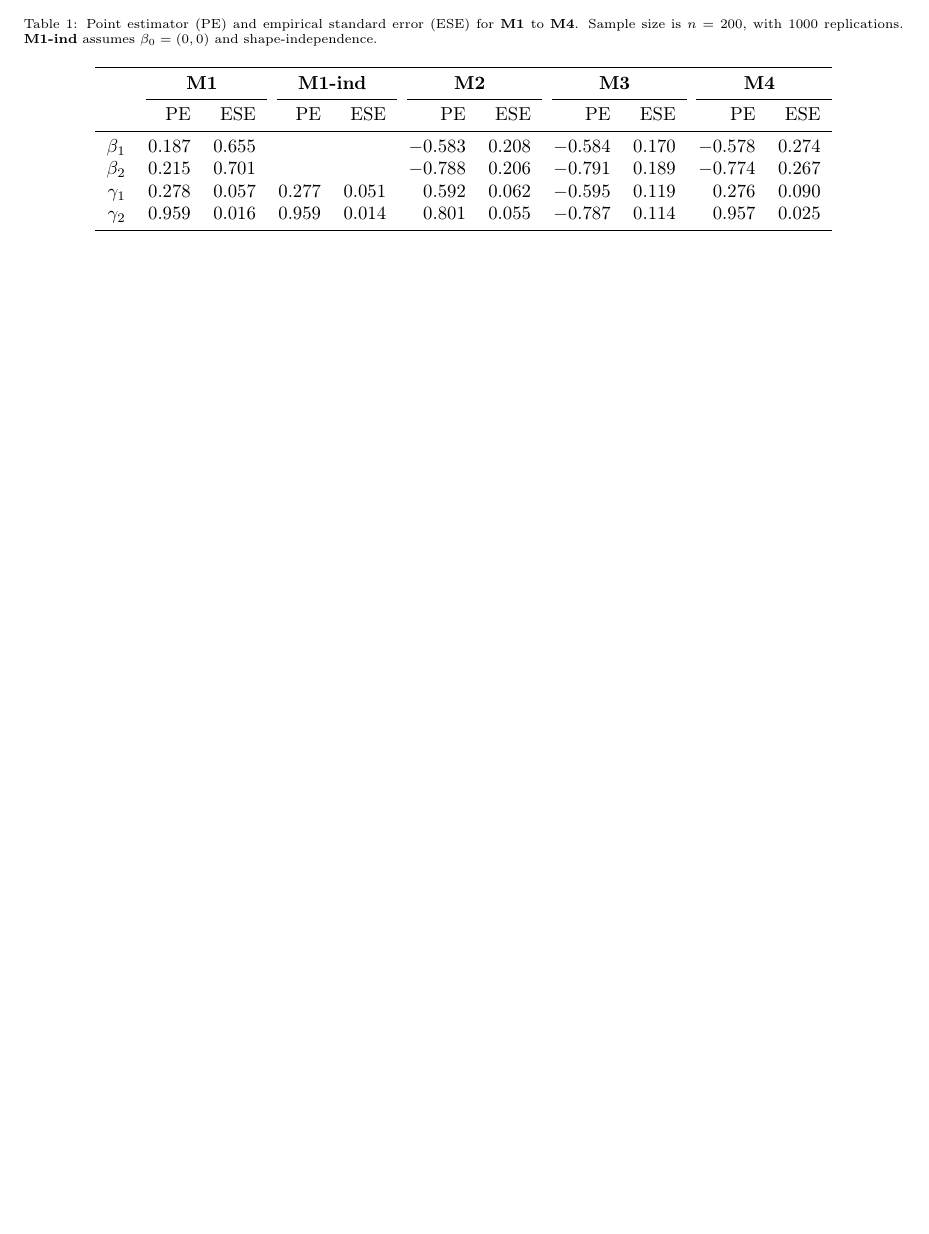
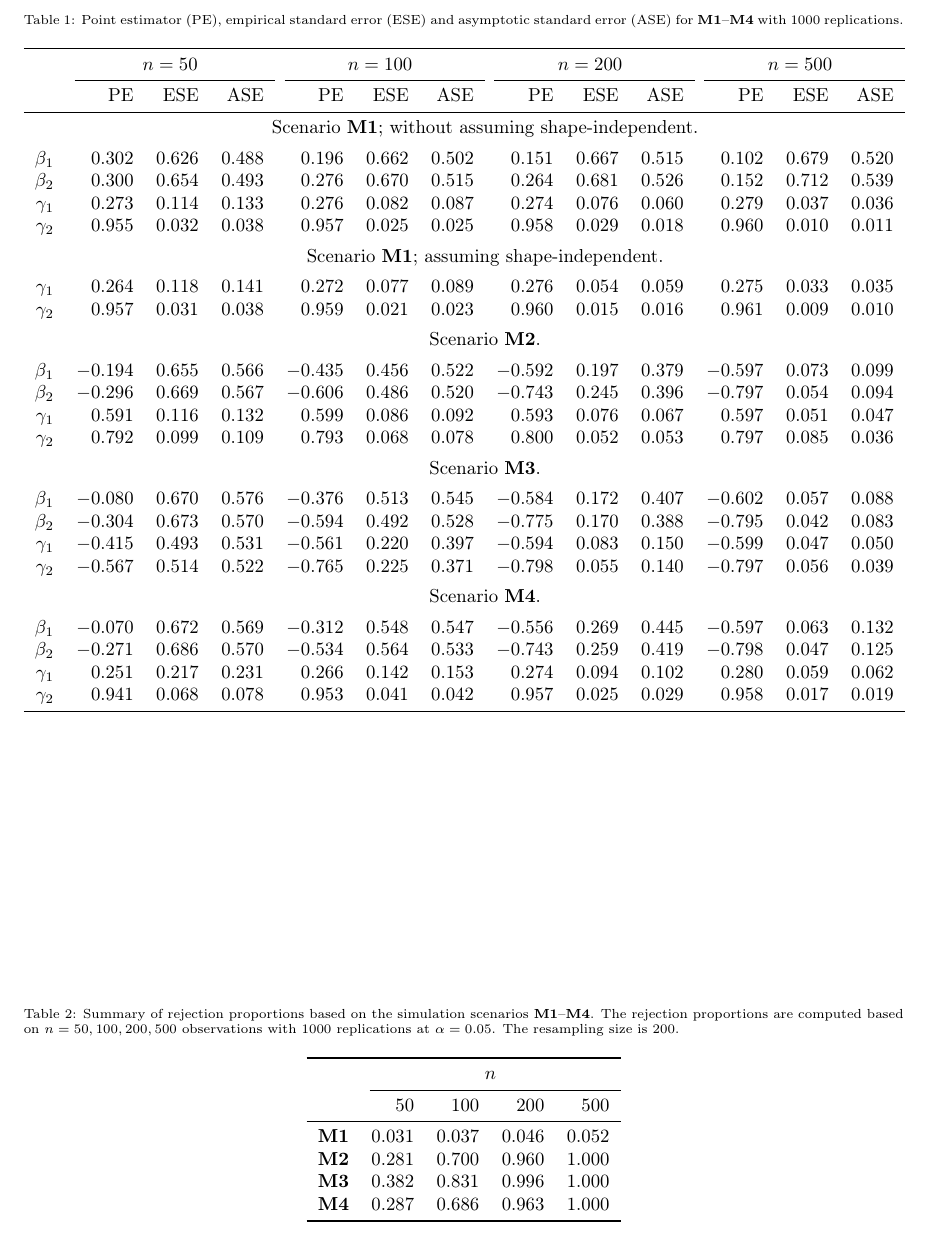
Before and after one commit to stc04003/SSIndex, a LaTeX document (inst/simulation-summary.tex): part of the page before the commit and part of page 2 of 2 after it, cut so that both start at the same text, the shorter picture padded with empty space. Compiled offline with pdfLaTeX.

Commit message:
added new simulation

```diff
--- a/inst/simulation-summary.tex
+++ b/inst/simulation-summary.tex
@@ -103,51 +103,67 @@ satisfying $Z\sim N_2(0, I_2)$ and $\|Z\|\le1$.
 \begin{table}[ht]
 \centering
 %\renewcommand\tabcolsep{2pt}
-\caption{Point estimator (PE) and empirical standard error (ESE) for \textbf{M1} to \textbf{M4}.
-Sample size is $n = 200$, with 1000 replications.
-\textbf{M1-ind} assumes $\beta_0 = (0, 0)$ and shape-independence.}
-\begin{tabular}{rrrrrrrrrrr}
+\caption{Point estimator (PE), empirical standard error (ESE) and asymptotic standard error (ASE) for \textbf{M1}--\textbf{M4} with 1000 replications.}
+\begin{tabular}{r rrr rrr rrr rrr}
 \toprule
-& \multicolumn{2}{c}{\textbf{M1}}
-& \multicolumn{2}{c}{\textbf{M1-ind}}
-& \multicolumn{2}{c}{\textbf{M2}}
-& \multicolumn{2}{c}{\textbf{M3}}
-& \multicolumn{2}{c}{\textbf{M4}}\\
-\cmidrule(l){2-3}\cmidrule(l){4-5}\cmidrule(l){6-7}\cmidrule(l){8-9}\cmidrule(l){10-11}
-& PE & ESE & PE & ESE & PE & ESE & PE & ESE & PE & ESE \\
+& \multicolumn{3}{c}{$n=50$} & \multicolumn{3}{c}{$n=100$} & \multicolumn{3}{c}{$n=200$} & \multicolumn{3}{c}{$n=500$}\\
+\cmidrule(l){2-4}\cmidrule(l){5-7}\cmidrule(l){8-10}\cmidrule(l){11-13}
+& PE & ESE & ASE & PE & ESE & ASE & PE & ESE & ASE & PE & ESE & ASE \\
 \midrule
-\textbf{$\beta_1$} & 0.187 & 0.655 & & & $-$0.583 & 0.208 & $-$0.584 & 0.170 & $-$0.578 & 0.274 \\
-\textbf{$\beta_2$} & 0.215 & 0.701 & & & $-$0.788 & 0.206 & $-$0.791 & 0.189 & $-$0.774 & 0.267 \\
-\textbf{$\gamma_1$} & 0.278 & 0.057 & 0.277 & 0.051 & 0.592 & 0.062 & $-$0.595 & 0.119 & 0.276 & 0.090 \\
-\textbf{$\gamma_2$} & 0.959 & 0.016 & 0.959 & 0.014 & 0.801 & 0.055 & $-$0.787 & 0.114 & 0.957 & 0.025 \\
+& \multicolumn{12}{c}{Scenario \textbf{M1}; without assuming shape-independent.}\\
+[1ex]
+$\beta_1$ & 0.302 & 0.626 & 0.488 & 0.196 & 0.662 & 0.502 & 0.151 & 0.667 & 0.515 & 0.102 & 0.679 & 0.520 \\
+$\beta_2$ & 0.300 & 0.654 & 0.493 & 0.276 & 0.670 & 0.515 & 0.264 & 0.681 & 0.526 & 0.152 & 0.712 & 0.539 \\
+$\gamma_1$ & 0.273 & 0.114 & 0.133 & 0.276 & 0.082 & 0.087 & 0.274 & 0.076 & 0.060 & 0.279 & 0.037 & 0.036 \\
+$\gamma_2$ & 0.955 & 0.032 & 0.038 & 0.957 & 0.025 & 0.025 & 0.958 & 0.029 & 0.018 & 0.960 & 0.010 & 0.011 \\
+[1ex]
+& \multicolumn{12}{c}{Scenario \textbf{M1}; assuming shape-independent.}\\
+[1ex]
+$\gamma_1$ & 0.264 & 0.118 & 0.141 & 0.272 & 0.077 & 0.089 & 0.276 & 0.054 & 0.059 & 0.275 & 0.033 & 0.035 \\
+$\gamma_2$ & 0.957 & 0.031 & 0.038 & 0.959 & 0.021 & 0.023 & 0.960 & 0.015 & 0.016 & 0.961 & 0.009 & 0.010 \\
+[1ex]
+& \multicolumn{12}{c}{Scenario \textbf{M2}.}\\
+[1ex]
+$\beta_1$ & $-$0.194 & 0.655 & 0.566 & $-$0.435 & 0.456 & 0.522 & $-$0.592 & 0.197 & 0.379 & $-$0.597 & 0.073 & 0.099 \\
+$\beta_2$ & $-$0.296 & 0.669 & 0.567 & $-$0.606 & 0.486 & 0.520 & $-$0.743 & 0.245 & 0.396 & $-$0.797 & 0.054 & 0.094 \\
+$\gamma_1$ & 0.591 & 0.116 & 0.132 & 0.599 & 0.086 & 0.092 & 0.593 & 0.076 & 0.067 & 0.597 & 0.051 & 0.047 \\
+$\gamma_2$ & 0.792 & 0.099 & 0.109 & 0.793 & 0.068 & 0.078 & 0.800 & 0.052 & 0.053 & 0.797 & 0.085 & 0.036 \\
+[1ex]
+& \multicolumn{12}{c}{Scenario \textbf{M3}.}\\
+[1ex]
+$\beta_1$ & $-$0.080 & 0.670 & 0.576 & $-$0.376 & 0.513 & 0.545 & $-$0.584 & 0.172 & 0.407 & $-$0.602 & 0.057 & 0.088 \\
+$\beta_2$ & $-$0.304 & 0.673 & 0.570 & $-$0.594 & 0.492 & 0.528 & $-$0.775 & 0.170 & 0.388 & $-$0.795 & 0.042 & 0.083 \\
+$\gamma_1$ & $-$0.415 & 0.493 & 0.531 & $-$0.561 & 0.220 & 0.397 & $-$0.594 & 0.083 & 0.150 & $-$0.599 & 0.047 & 0.050 \\
+$\gamma_2$ & $-$0.567 & 0.514 & 0.522 & $-$0.765 & 0.225 & 0.371 & $-$0.798 & 0.055 & 0.140 & $-$0.797 & 0.056 & 0.039 \\
+[1ex]
+& \multicolumn{12}{c}{Scenario \textbf{M4}.}\\
+[1ex]
+$\beta_1$ & $-$0.070 & 0.672 & 0.569 & $-$0.312 & 0.548 & 0.547 & $-$0.556 & 0.269 & 0.445 & $-$0.597 & 0.063 & 0.132 \\
+$\beta_2$ & $-$0.271 & 0.686 & 0.570 & $-$0.534 & 0.564 & 0.533 & $-$0.743 & 0.259 & 0.419 & $-$0.798 & 0.047 & 0.125 \\
+$\gamma_1$ & 0.251 & 0.217 & 0.231 & 0.266 & 0.142 & 0.153 & 0.274 & 0.094 & 0.102 & 0.280 & 0.059 & 0.062 \\
+$\gamma_2$ & 0.941 & 0.068 & 0.078 & 0.953 & 0.041 & 0.042 & 0.957 & 0.025 & 0.029 & 0.958 & 0.017 & 0.019 \\
 \bottomrule
 \end{tabular}
 \end{table}
 
-%\begin{table}[ht]
-%\centering
-%%\renewcommand\tabcolsep{2pt}
-%\caption{Bias and empirical standard error (ESE) for $\beta_2$ in the above models.
-%Sample size is $n = 200$, with 500 replications.}
-%\begin{tabular}{rrrrrrrrrr}
-%\toprule
-%& \multicolumn{2}{c}{Proposed}
-%& \multicolumn{2}{c}{Schaubel (2006)}
-%& \multicolumn{2}{c}{Ghosh (2003)}\\
-%\cmidrule(l){2-3}\cmidrule(l){4-5}\cmidrule(l){6-7}
-%Model & Bias & ESE & Bias & ESE & Bias & ESE \\
-%\midrule
-%\textbf{M1} & -0.003 & 0.039 & -0.726 & 0.285 & 1.078 & 0.082 \\
-%\textbf{M2} & -0.079 & 0.347 & -1.103 & 0.272 & 1.838 & 0.118 \\
-%\textbf{M3} & -0.055 & 0.219 & -0.251 & 0.130 & 1.347 & 0.077 \\
-%\textbf{M4} & -0.001 & 0.026 & -11.305 & 3.272 & 2.633 & 0.136 \\
-%\textbf{M5} & -0.041 & 0.322 & 0.006 & 0.047 & 1.588 & 1.865 \\
-%%\textbf{M6} & -0.016 & 0.185 & 0.270 & 0.028 & 0.893 & 0.045 \\
-%\textbf{M6} & -0.070 & 0.803 & -0.200 & 0.059 & 2.676 & 0.571 \\
-%%\textbf{M8} & 0.009 & 0.143 & -0.544 & 0.084 & 2.614 & 0.447 \\
-%\textbf{M7} & -0.001 & 0.045 & 0.937 & 0.050 & 0.017 & 0.059 \\
-%\bottomrule
-%\end{tabular}
-%\end{table}
+\begin{table}[ht]
+\centering
+\caption{Summary of rejection proportions based on the simulation scenarios \textbf{M1}--\textbf{M4}.
+The rejection proportions are computed based on $n=50, 100, 200, 500$ observations with 1000 replications at $\alpha = 0.05$.
+The resampling size is 200.
+}
+\begin{tabular}{rrrrr}
+\toprule
+& \multicolumn{4}{c}{$n$}\\
+\cmidrule(l){2-5}
+& 50 & 100 & 200 & 500 \\
+\midrule
+\textbf{M1} & 0.031 & 0.037 & 0.046 & 0.052 \\
+\textbf{M2} & 0.281 & 0.700 & 0.960 & 1.000 \\
+\textbf{M3} & 0.382 & 0.831 & 0.996 & 1.000 \\
+\textbf{M4} & 0.287 & 0.686 & 0.963 & 1.000 \\
+\bottomrule
+\end{tabular}
+\end{table}
 
 \end{document}
```
Also changed, not shown: inst/simulation-summary.pdf, 1 other file.
